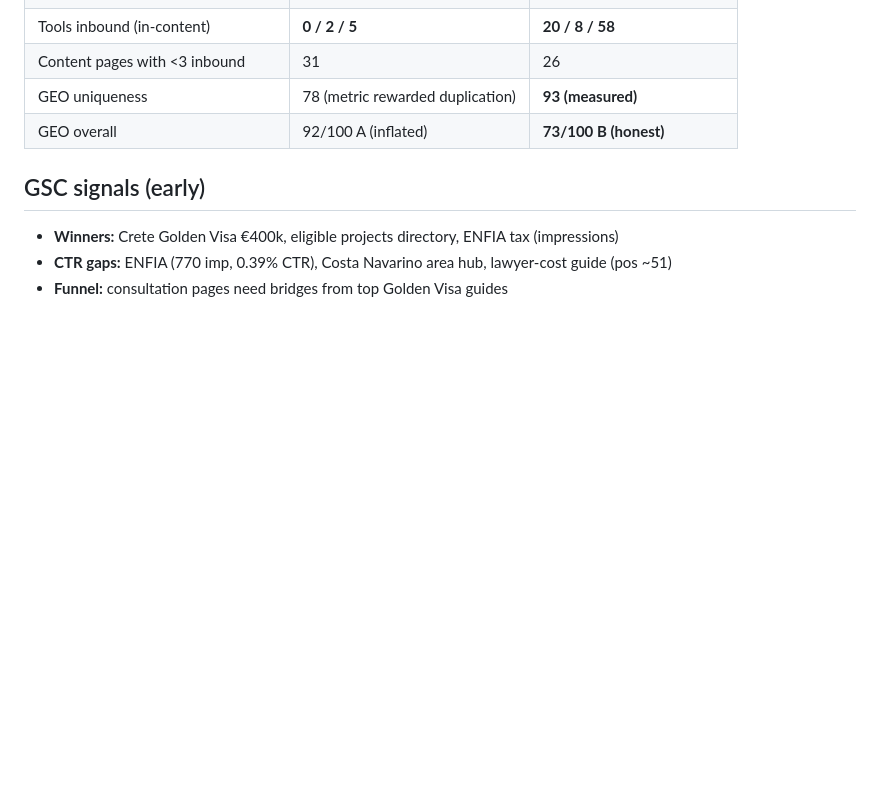
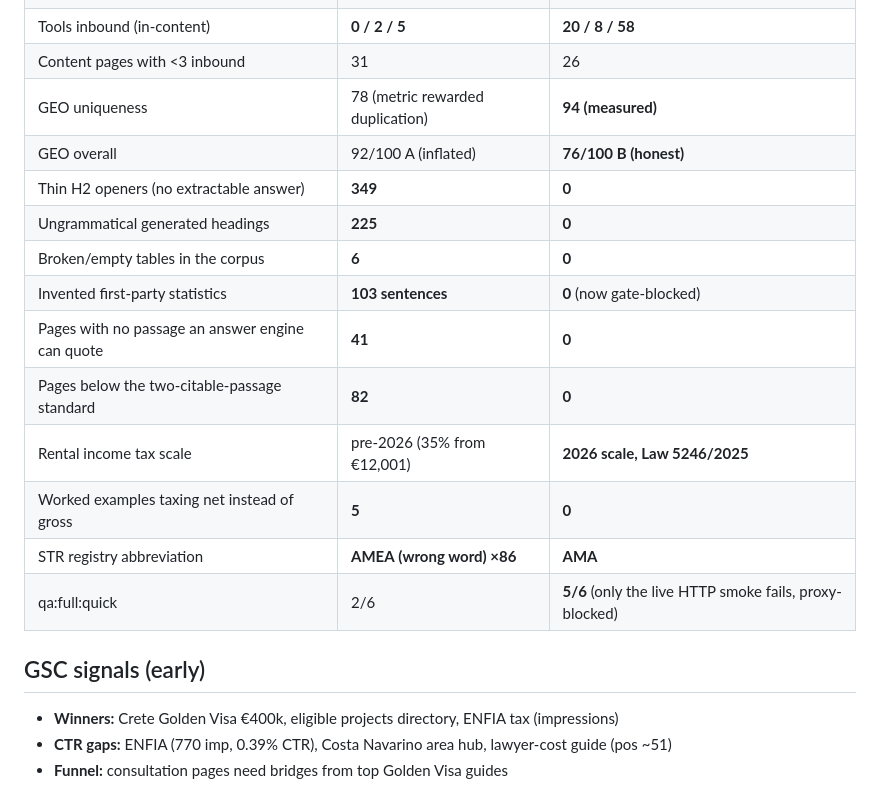
Before and after one commit to max-diver999/greek-invest-website, a Markdown page: .content-os/STATUS.md, the part around one of its changes. Drawn GitHub-style; blank space fills up the shorter version.

```diff
--- a/.content-os/STATUS.md
+++ b/.content-os/STATUS.md
@@ -25,8 +25,18 @@
 | llms-full.txt | **379 bytes** | 39 KB, all 129 pages |
 | Tools inbound (in-content) | **0 / 2 / 5** | **20 / 8 / 58** |
 | Content pages with <3 inbound | 31 | 26 |
-| GEO uniqueness | 78 (metric rewarded duplication) | **93 (measured)** |
-| GEO overall | 92/100 A (inflated) | **73/100 B (honest)** |
+| GEO uniqueness | 78 (metric rewarded duplication) | **94 (measured)** |
+| GEO overall | 92/100 A (inflated) | **76/100 B (honest)** |
+| Thin H2 openers (no extractable answer) | **349** | **0** |
+| Ungrammatical generated headings | **225** | **0** |
+| Broken/empty tables in the corpus | **6** | **0** |
+| Invented first-party statistics | **103 sentences** | **0** (now gate-blocked) |
+| Pages with no passage an answer engine can quote | **41** | **0** |
+| Pages below the two-citable-passage standard | **82** | **0** |
+| Rental income tax scale | pre-2026 (35% from €12,001) | **2026 scale, Law 5246/2025** |
+| Worked examples taxing net instead of gross | **5** | **0** |
+| STR registry abbreviation | **ΑΜΕΑ (wrong word) ×86** | **ΑΜΑ** |
+| qa:full:quick | 2/6 | **5/6** (only the live HTTP smoke fails, proxy-blocked) |
 
 ## GSC signals (early)
 
```
Also changed, not shown: other parts of .content-os/STATUS.md (+48 -17 lines).
